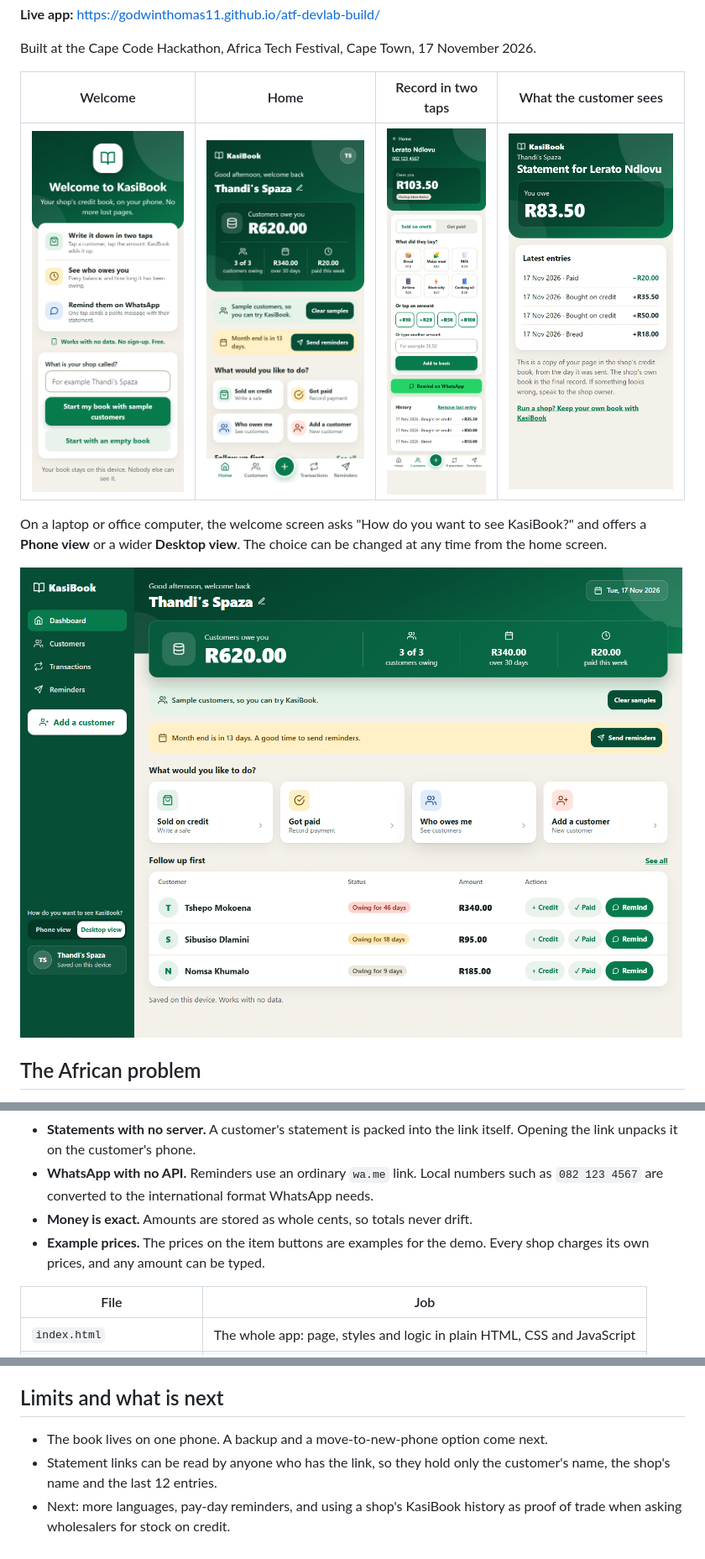
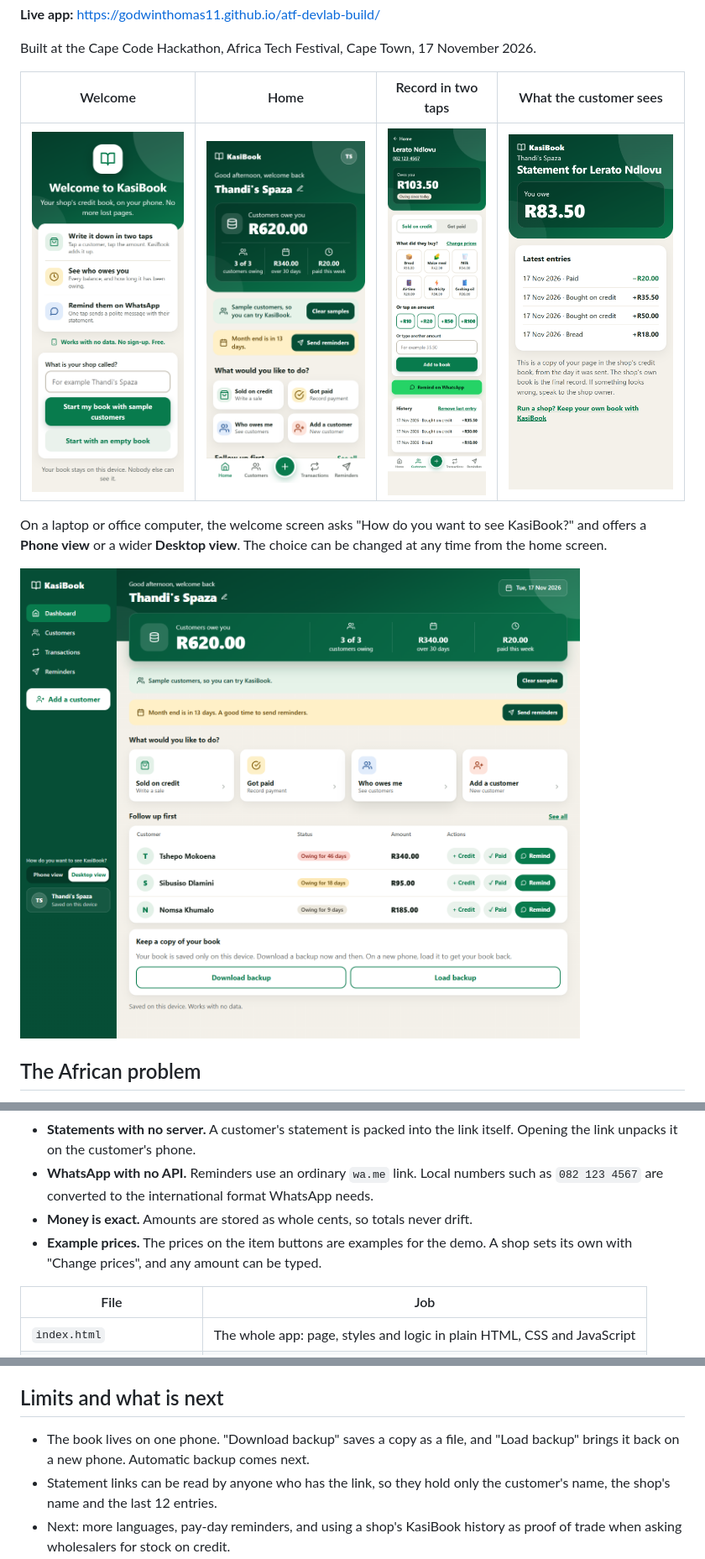
Before and after one commit to godwinthomas11/atf-devlab-build, a Markdown page: README.md, 3 parts joined by grey strips. Shown at 84% size. Rendered like a GitHub page; pictures changed too: docs/customer.png, docs/desktop.png.

Commit message:
Add backup, paper-book balances, own prices and today's totals

```diff
--- a/README.md
+++ b/README.md
@@ -50,7 +50,7 @@ Tap **Clear samples** at the top of the home screen when you are ready to start
 - **Statements with no server.** A customer's statement is packed into the link itself. Opening the link unpacks it on the customer's phone.
 - **WhatsApp with no API.** Reminders use an ordinary `wa.me` link. Local numbers such as `082 123 4567` are converted to the international format WhatsApp needs.
 - **Money is exact.** Amounts are stored as whole cents, so totals never drift.
-- **Example prices.** The prices on the item buttons are examples for the demo. Every shop charges its own prices, and any amount can be typed.
+- **Example prices.** The prices on the item buttons are examples for the demo. A shop sets its own with "Change prices", and any amount can be typed.
 
 | File | Job |
 |---|---|
@@ -72,7 +72,7 @@ Tap **Clear samples** at the top of the home screen when you are ready to start
 
 ## Limits and what is next
 
-- The book lives on one phone. A backup and a move-to-new-phone option come next.
+- The book lives on one phone. "Download backup" saves a copy as a file, and "Load backup" brings it back on a new phone. Automatic backup comes next.
 - Statement links can be read by anyone who has the link, so they hold only the customer's name, the shop's name and the last 12 entries.
 - Next: more languages, pay-day reminders, and using a shop's KasiBook history as proof of trade when asking wholesalers for stock on credit.
 
```
Also changed, not shown: 1 other file.
